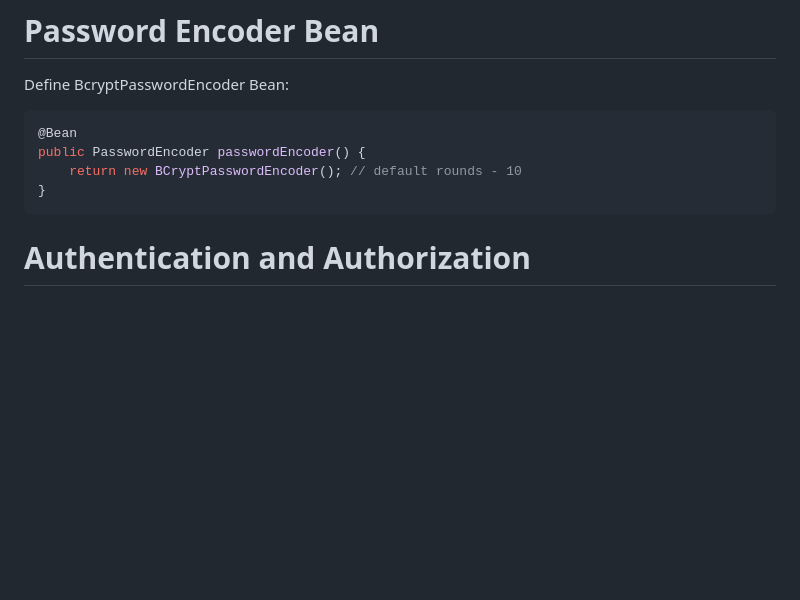
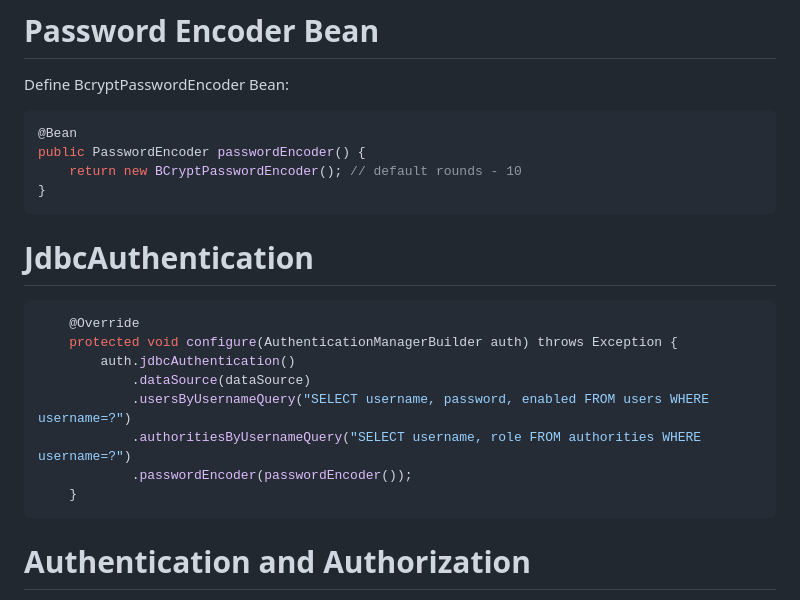
Before and after one commit to khunaungpaing/plain-spring-demos, a Markdown page: plain-spring-security-demo/README.md, the part around the change. Drawn GitHub-style; blank space fills up the shorter version.

````diff
--- a/plain-spring-security-demo/README.md
+++ b/plain-spring-security-demo/README.md
@@ -47,7 +47,17 @@ public PasswordEncoder passwordEncoder() {
     return new BCryptPasswordEncoder(); // default rounds - 10
 }
 ```
-
+# JdbcAuthentication
+```java
+    @Override
+    protected void configure(AuthenticationManagerBuilder auth) throws Exception {
+        auth.jdbcAuthentication()
+            .dataSource(dataSource)
+            .usersByUsernameQuery("SELECT username, password, enabled FROM users WHERE username=?")
+            .authoritiesByUsernameQuery("SELECT username, role FROM authorities WHERE username=?")
+            .passwordEncoder(passwordEncoder());
+    }
+```
 # Authentication and Authorization
 Configure authentication and authorization:
 ```java
````
